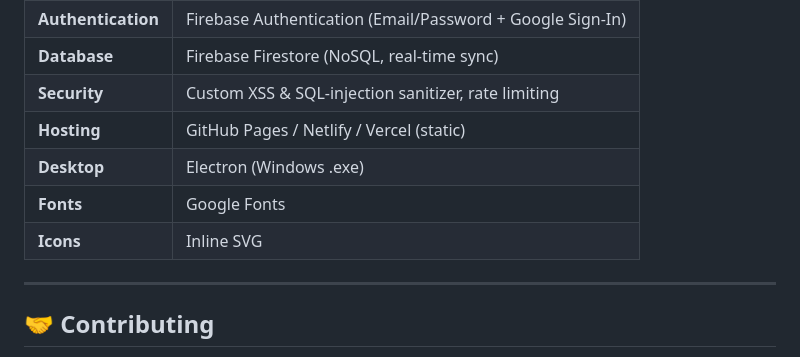
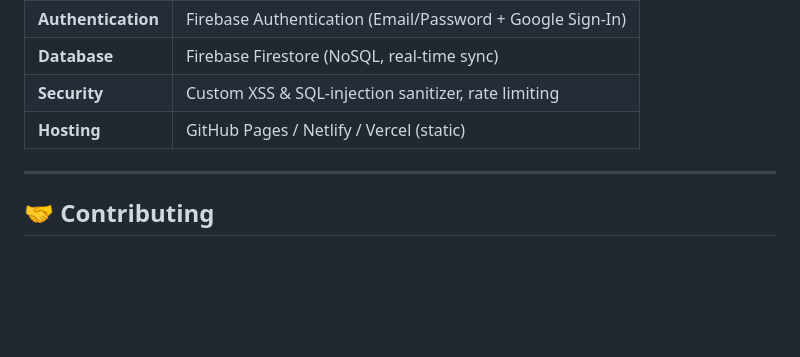
Before and after one commit to avinashkr007ak/CREA-Poject, a Markdown page: README.md, the part around the change. Drawn GitHub-style; blank space fills up the shorter version.

Commit message:
Update README to remove unused sections
Removed sections about Desktop, Fonts, and Icons from the README.

```diff
--- a/README.md
+++ b/README.md
@@ -116,9 +116,6 @@ All data syncs in real-time to the cloud via Firebase, so your information is al
 | **Database** | Firebase Firestore (NoSQL, real-time sync) |
 | **Security** | Custom XSS & SQL-injection sanitizer, rate limiting |
 | **Hosting** | GitHub Pages / Netlify / Vercel (static) |
-| **Desktop** | Electron (Windows .exe) |
-| **Fonts** | Google Fonts |
-| **Icons** | Inline SVG |
 
 ---
 
```
